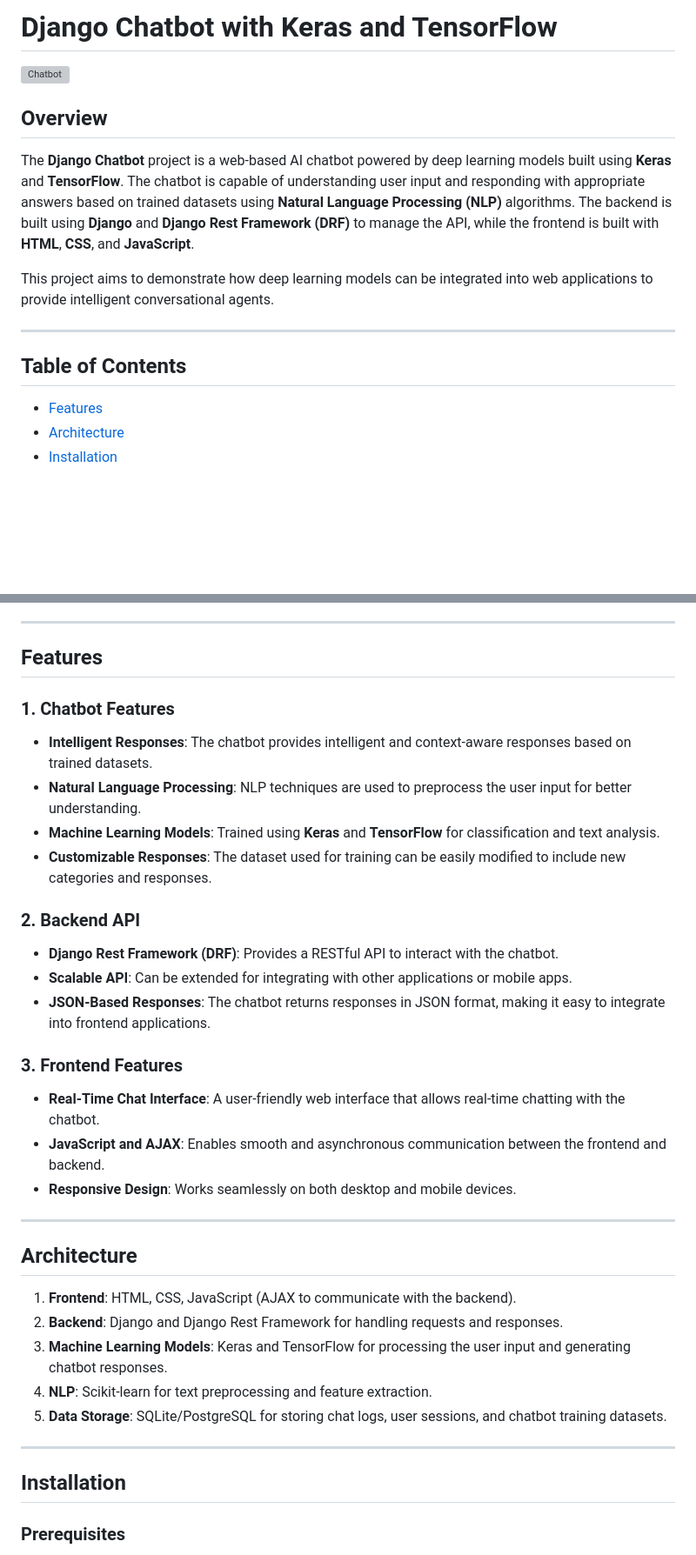
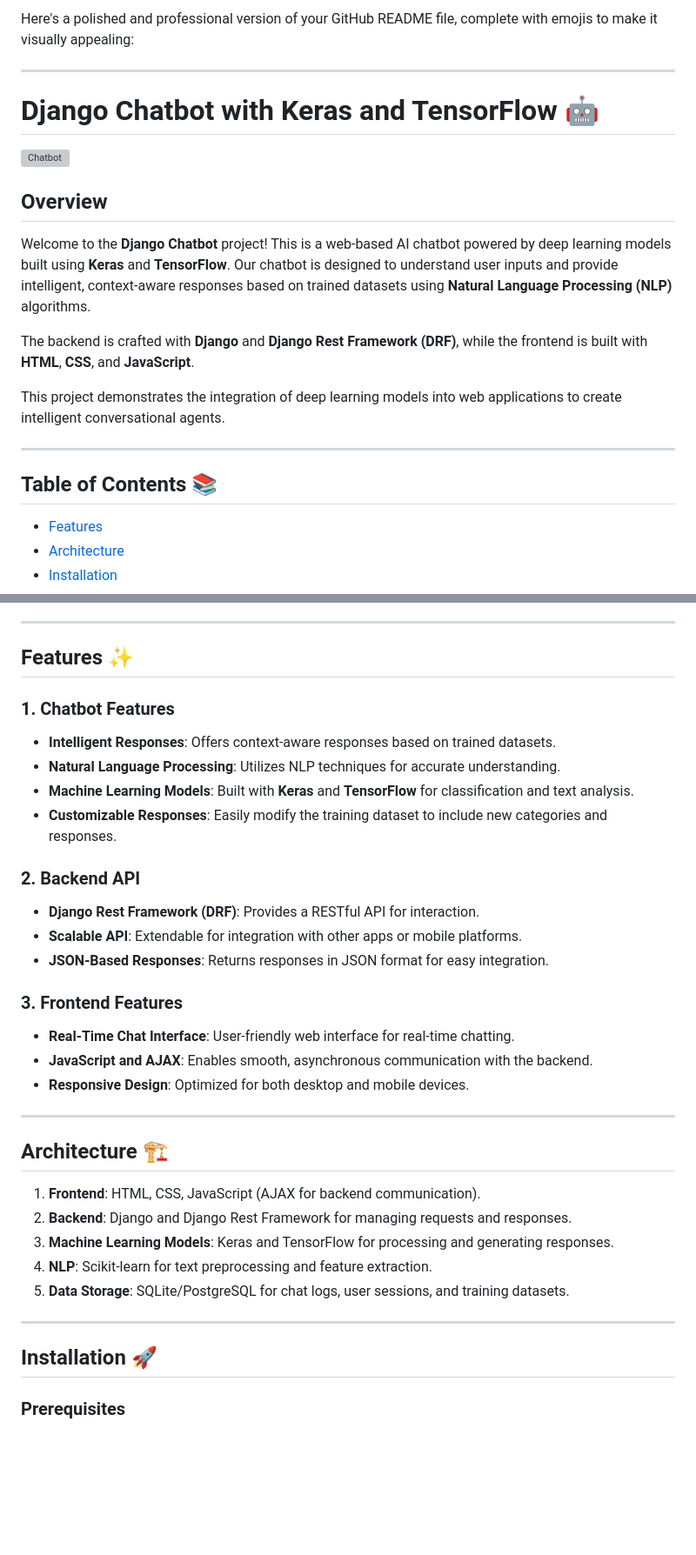
Before and after one commit to smooth-glitch/chatbot-django, a Markdown page: README.md, 2 parts joined by grey strips. Shown at 87% size. Rendered like a GitHub page; blank space fills up the shorter version; grey boxes are pictures that could not be loaded.

```diff
--- a/README.md
+++ b/README.md
@@ -1,16 +1,22 @@
-# Django Chatbot with Keras and TensorFlow
+Here's a polished and professional version of your GitHub README file, complete with emojis to make it visually appealing:
+
+---
+
+# Django Chatbot with Keras and TensorFlow 🤖
 
 ![Chatbot](https://via.placeholder.com/728x90.png)
 
 ## Overview
 
-The **Django Chatbot** project is a web-based AI chatbot powered by deep learning models built using **Keras** and **TensorFlow**. The chatbot is capable of understanding user input and responding with appropriate answers based on trained datasets using **Natural Language Processing (NLP)** algorithms. The backend is built using **Django** and **Django Rest Framework (DRF)** to manage the API, while the frontend is built with **HTML**, **CSS**, and **JavaScript**.
+Welcome to the **Django Chatbot** project! This is a web-based AI chatbot powered by deep learning models built using **Keras** and **TensorFlow**. Our chatbot is designed to understand user inputs and provide intelligent, context-aware responses based on trained datasets using **Natural Language Processing (NLP)** algorithms.
 
-This project aims to demonstrate how deep learning models can be integrated into web applications to provide intelligent conversational agents.
+The backend is crafted with **Django** and **Django Rest Framework (DRF)**, while the frontend is built with **HTML**, **CSS**, and **JavaScript**.
+
+This project demonstrates the integration of deep learning models into web applications to create intelligent conversational agents.
 
 ---
 
-## Table of Contents
+## Table of Contents 📚
 
 - [Features](#features)
 - [Architecture](#architecture)
@@ -25,37 +31,37 @@ This project aims to demonstrate how deep learning models can be integrated into
 
 ---
 
-## Features
+## Features ✨
 
 ### 1. Chatbot Features
-- **Intelligent Responses**: The chatbot provides intelligent and context-aware responses based on trained datasets.
-- **Natural Language Processing**: NLP techniques are used to preprocess the user input for better understanding.
-- **Machine Learning Models**: Trained using **Keras** and **TensorFlow** for classification and text analysis.
-- **Customizable Responses**: The dataset used for training can be easily modified to include new categories and responses.
+- **Intelligent Responses**: Offers context-aware responses based on trained datasets.
+- **Natural Language Processing**: Utilizes NLP techniques for accurate understanding.
+- **Machine Learning Models**: Built with **Keras** and **TensorFlow** for classification and text analysis.
+- **Customizable Responses**: Easily modify the training dataset to include new categories and responses.
 
 ### 2. Backend API
-- **Django Rest Framework (DRF)**: Provides a RESTful API to interact with the chatbot.
-- **Scalable API**: Can be extended for integrating with other applications or mobile apps.
-- **JSON-Based Responses**: The chatbot returns responses in JSON format, making it easy to integrate into frontend applications.
+- **Django Rest Framework (DRF)**: Provides a RESTful API for interaction.
+- **Scalable API**: Extendable for integration with other apps or mobile platforms.
+- **JSON-Based Responses**: Returns responses in JSON format for easy integration.
 
 ### 3. Frontend Features
-- **Real-Time Chat Interface**: A user-friendly web interface that allows real-time chatting with the chatbot.
-- **JavaScript and AJAX**: Enables smooth and asynchronous communication between the frontend and backend.
-- **Responsive Design**: Works seamlessly on both desktop and mobile devices.
+- **Real-Time Chat Interface**: User-friendly web interface for real-time chatting.
+- **JavaScript and AJAX**: Enables smooth, asynchronous communication with the backend.
+- **Responsive Design**: Optimized for both desktop and mobile devices.
 
 ---
 
-## Architecture
+## Architecture 🏗️
 
-1. **Frontend**: HTML, CSS, JavaScript (AJAX to communicate with the backend).
-2. **Backend**: Django and Django Rest Framework for handling requests and responses.
-3. **Machine Learning Models**: Keras and TensorFlow for processing the user input and generating chatbot responses.
+1. **Frontend**: HTML, CSS, JavaScript (AJAX for backend communication).
+2. **Backend**: Django and Django Rest Framework for managing requests and responses.
+3. **Machine Learning Models**: Keras and TensorFlow for processing and generating responses.
 4. **NLP**: Scikit-learn for text preprocessing and feature extraction.
-5. **Data Storage**: SQLite/PostgreSQL for storing chat logs, user sessions, and chatbot training datasets.
+5. **Data Storage**: SQLite/PostgreSQL for chat logs, user sessions, and training datasets.
 
 ---
 
-## Installation
+## Installation 🚀
 
 ### Prerequisites
 - **Python 3.x**
```
Also changed, not shown: other parts of README.md (+28 -26 lines).
